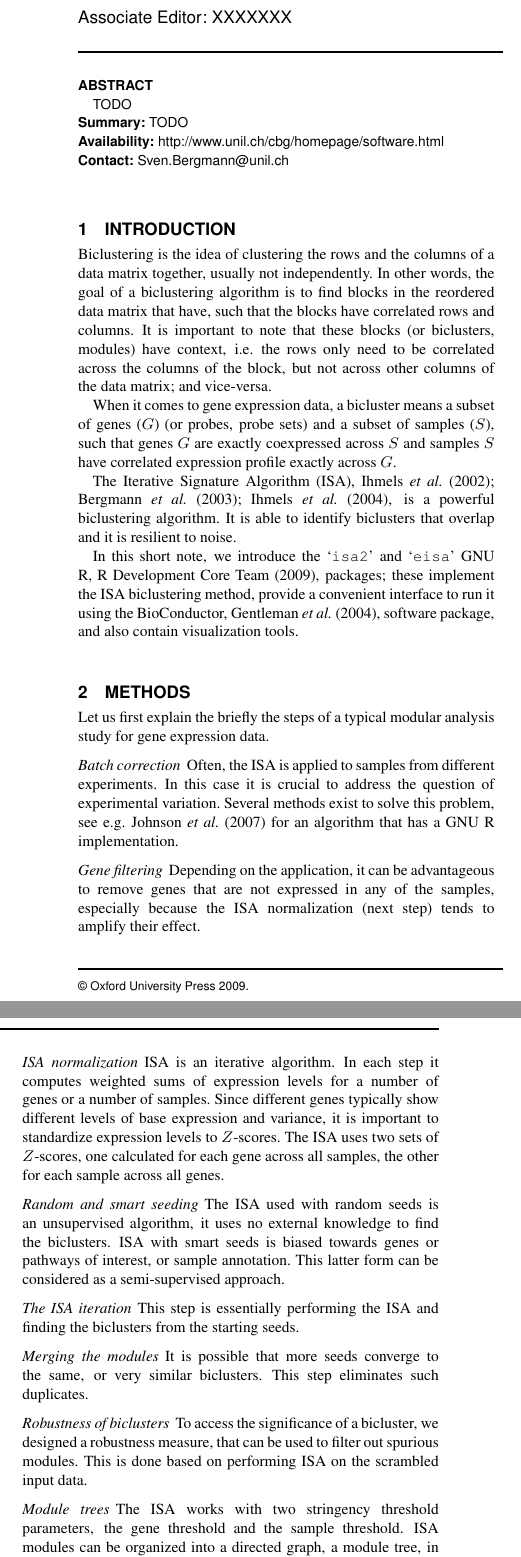
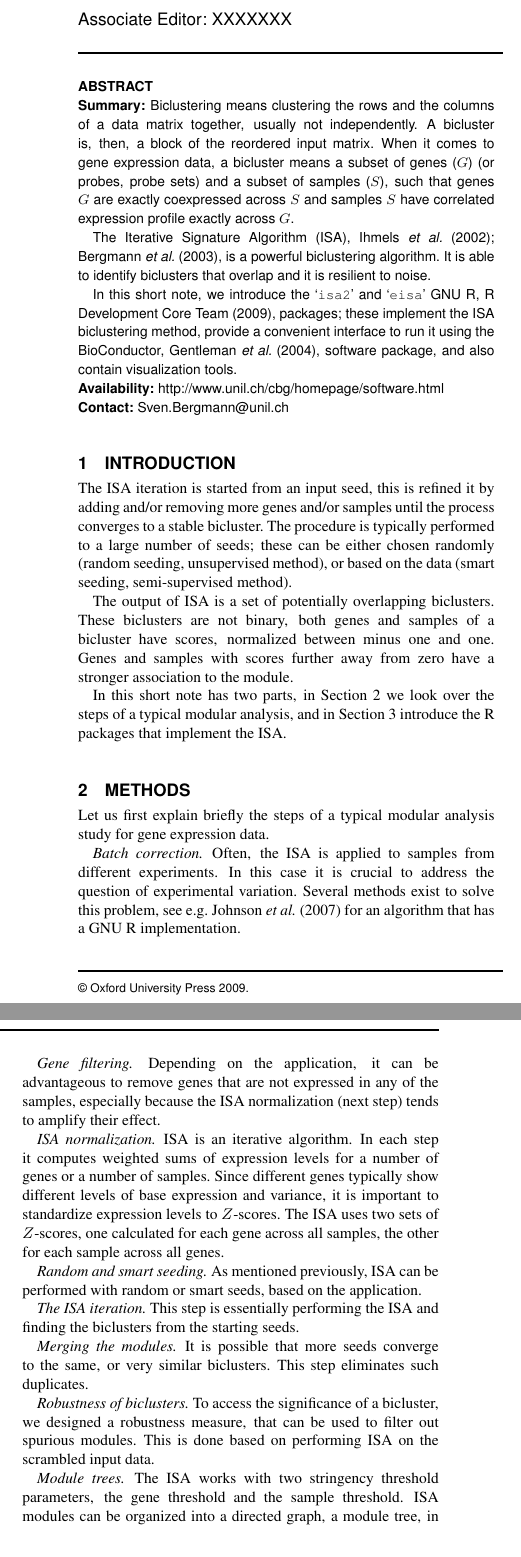
Before and after one commit to gaborcsardi/ISA, a LaTeX paper (isanote/modular.tex): two parts of the columns of page 1 of 2, joined at a grey line, cut so that both start at the same text. Compiled offline with pdfLaTeX.

Commit message:
isanote updated, seems to be ready.

```diff
--- a/isanote/modular.tex
+++ b/isanote/modular.tex
@@ -26,35 +25,16 @@
 \maketitle
 
 \begin{abstract}
-TODO
-\section{Summary:} TODO
-\section{Availability:}
-\href{http://www.unil.ch/cbg/homepage/software.html}%
-{http://www.unil.ch/cbg/homepage/software.html}
-\section{Contact:} \href{Sven.Bergmann@unil.ch}{Sven.Bergmann@unil.ch}
-\end{abstract}
+\section{Summary:}
+Biclustering means clustering the rows and the columns of a
+data matrix together, usually not independently. A bicluster is, then,
+a block of the reordered input matrix. When it comes to gene
+expression data, a bicluster means a subset of genes ($G$) (or probes,
+probe sets) and a subset of samples ($S$), such that genes $G$ are
+exactly coexpressed across $S$ and samples $S$ have correlated
+expression profile exactly across $G$.
 
-\section{Introduction}
-
-% What is biclustering.
-
-Biclustering is the idea of clustering the rows and the columns of a
-data matrix together, usually not independently. In other words, the
-goal of a biclustering algorithm is to find blocks in the reordered
-data matrix that have, such that the blocks have correlated rows and
-columns. It is important to note that these blocks (or biclusters,
-modules) have context, i.e. the rows only need to be correlated across
-the columns of the block, but not across other columns of the data
-matrix; and vice-versa.
-
-When it comes to gene expression data, a bicluster means a subset of
-genes ($G$) (or probes, probe sets) and a subset of samples ($S$),
-such that genes $G$ are exactly coexpressed across $S$ and samples $S$
-have correlated expression profile exactly across $G$.
-
-% What is the ISA.
-
-The Iterative Signature Algorithm (ISA), \cite{sa,isa,isamod}, is a
+The Iterative Signature Algorithm (ISA), \cite{sa,isa}, is a
 powerful biclustering algorithm. It is able to identify biclusters
 that overlap and it is resilient to noise.
 
@@ -64,4 +44,32 @@ biclustering method, provide a convenient interface to run it using
 the BioConductor, \cite{BioC}, software package, and also contain
 visualization tools.
 
-\section{Methods}
+\section{Availability:}
+\href{http://www.unil.ch/cbg/homepage/software.html}%
+{http://www.unil.ch/cbg/homepage/software.html}
+\section{Contact:} \href{Sven.Bergmann@unil.ch}{Sven.Bergmann@unil.ch}
+\end{abstract}
+
+\section{Introduction}
+
+% How the ISA works
+
+The ISA iteration is started from an input seed, this is
+refined it by adding and/or removing more genes and/or
+samples until the process converges to a stable bicluster. The
+procedure is typically performed to a large number of seeds; these can
+be either chosen randomly (random seeding, unsupervised method), or
+based on the data (smart seeding, semi-supervised method).
+
+The output of ISA is a set of potentially overlapping
+biclusters. These biclusters are not binary, both genes and samples of
+a bicluster have scores, normalized between minus one and one. Genes
+and samples with scores further away from zero have a stronger
+association to the module.
+
+In this short note has two parts, in Section~\ref{sec:methods} we look
+over the steps of a typical modular analysis, and in
+Section~\ref{sec:implementation} introduce the R packages that
+implement the ISA.
+
+\section{Methods}%
@@ -105,11 +113,11 @@ visualization tools.
 \label{fig:workflow}
 \end{figure*}
 
-Let us first explain the briefly the steps of a typical modular
+Let us first explain briefly the steps of a typical modular
 analysis study for gene expression data.
 
 % Batch correction
-\paragraph{Batch correction}
+\emph{Batch correction.}
 Often, the ISA is applied to samples from different experiments. In
 this case it is crucial to address the question of experimental
 variation. Several methods exist to solve this problem,
@@ -133,30 +141,28 @@ calculated for each gene across all samples, the other for each sample
 across all genes.
 
 % Random and smart seeding.
-\paragraph{Random and smart seeding}
-The ISA used with random seeds is an unsupervised algorithm, it uses no
-external knowledge to find the biclusters. ISA with smart seeds is
-biased towards genes or pathways of interest, or sample annotation.
-This latter form can be considered as a semi-supervised approach.
+\emph{Random and smart seeding.}
+As mentioned previously, ISA can be performed with random or smart
+seeds, based on the application.
 
 % The ISA iteration.
-\paragraph{The ISA iteration}
+\emph{The ISA iteration.}
 This step is essentially performing the ISA and finding the biclusters
 from the starting seeds.
 
 % Merging the modules.
-\paragraph{Merging the modules}
+\emph{Merging the modules.}
 It is possible that more seeds converge to the same, or very similar
 biclusters. This step eliminates such duplicates.
 
 % The robustness measure and filtering the modules.
-\paragraph{Robustness of biclusters}
+\emph{Robustness of biclusters.}
 To access the significance of a bicluster, we designed a robustness
 measure, that can be used to filter out spurious modules. This is done
 based on performing ISA on the scrambled input data.
 
 % Module trees.
-\paragraph{Module trees}
+\emph{Module trees.}
 The ISA works with two stringency threshold parameters, the gene
 threshold and the sample threshold. ISA modules can be organized into
 a directed graph, a module tree, in which there is an edge from module
```
Also changed, not shown: isanote/modular.pdf, isanote/modular.tex (30 more changed lines).
